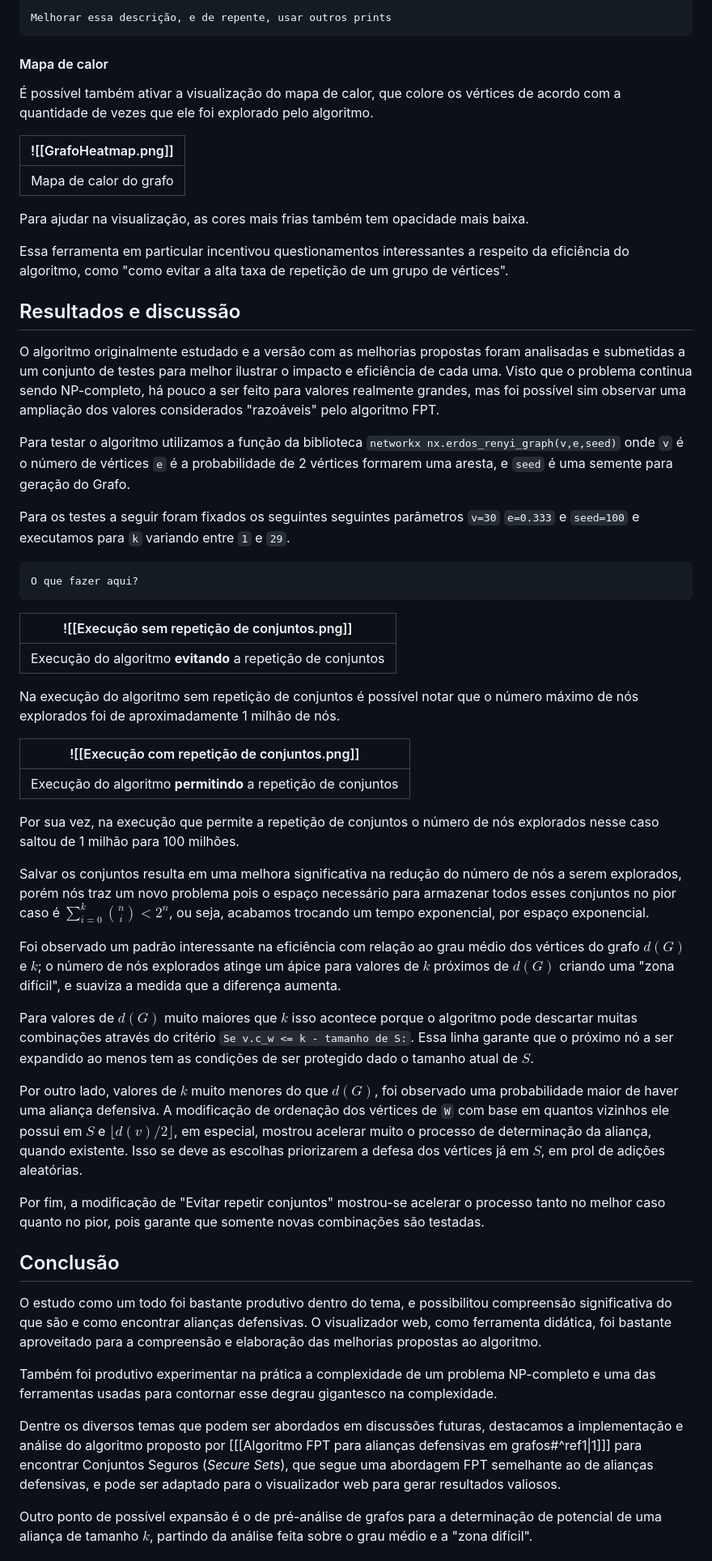
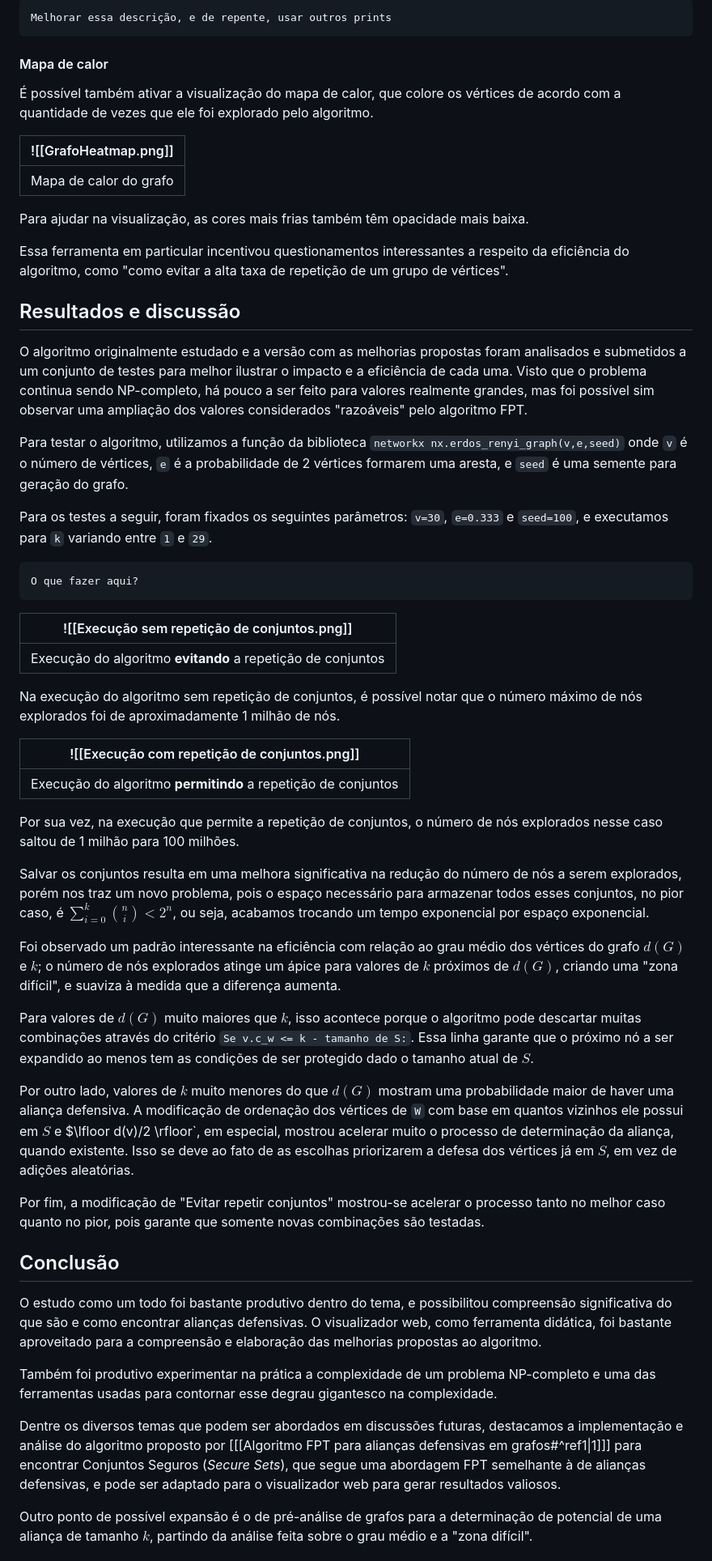
Before and after one commit to lipemesq/tcc2024-felipe-jhoser, a Markdown page: Documentation/Algoritmo FPT para alianças defensivas em grafos.md, the part around the change printed below. Shown: that part at 81% size. Drawn GitHub-style.

````diff
--- a/Documentation/Algoritmo FPT para alianças defensivas em grafos.md
+++ b/Documentation/Algoritmo FPT para alianças defensivas em grafos.md
@@ -245,52 +280,61 @@ As figuras a seguir são de uma busca por uma aliança de tamanho $k = 15$ em um
 
-	Melhorar essa descrição, e de repente, usar outros prints
+```
+Melhorar essa descrição, e de repente, usar outros prints
+```
+
 #### Mapa de calor
+
 É possível também ativar a visualização do mapa de calor, que colore os vértices de acordo com a quantidade de vezes que ele foi explorado pelo algoritmo.
 
-| ![[GrafoHeatmap.png]]                   |
-| --------------------------------------- |
-| <center>Mapa de calor do grafo</center> |
-Para ajudar na visualização, as cores mais frias também tem opacidade mais baixa.
+|![[GrafoHeatmap.png]]|
+|---|
+|Mapa de calor do grafo|
+
+Para ajudar na visualização, as cores mais frias também têm opacidade mais baixa.
 
 Essa ferramenta em particular incentivou questionamentos interessantes a respeito da eficiência do algoritmo, como "como evitar a alta taxa de repetição de um grupo de vértices".
 
 ## Resultados e discussão
-O algoritmo originalmente estudado e a versão com as melhorias propostas foram analisadas e submetidas a um conjunto de testes para melhor ilustrar o impacto e eficiência de cada uma. Visto que o problema continua sendo NP-completo, há pouco a ser feito para valores realmente grandes, mas foi possível sim observar uma ampliação dos valores considerados "razoáveis" pelo algoritmo FPT.
 
-Para testar o algoritmo utilizamos a função da biblioteca `networkx nx.erdos_renyi_graph(v,e,seed)` onde `v` é o número de vértices `e` é a probabilidade de 2 vértices formarem uma aresta, e `seed` é uma semente para geração do Grafo.
+O algoritmo originalmente estudado e a versão com as melhorias propostas foram analisados e submetidos a um conjunto de testes para melhor ilustrar o impacto e a eficiência de cada uma. Visto que o problema continua sendo NP-completo, há pouco a ser feito para valores realmente grandes, mas foi possível sim observar uma ampliação dos valores considerados "razoáveis" pelo algoritmo FPT.
 
-Para os testes a seguir foram fixados os seguintes seguintes parâmetros `v=30` `e=0.333` e `seed=100` e executamos para `k` variando entre `1` e `29`.
+Para testar o algoritmo, utilizamos a função da biblioteca `networkx nx.erdos_renyi_graph(v,e,seed)` onde `v` é o número de vértices, `e` é a probabilidade de 2 vértices formarem uma aresta, e `seed` é uma semente para geração do grafo.
 
-	O que fazer aqui?
+Para os testes a seguir, foram fixados os seguintes parâmetros: `v=30`, `e=0.333` e `seed=100`, e executamos para `k` variando entre `1` e `29`.
 
-| ![[Execução sem repetição de conjuntos.png]]                                 |
-| ---------------------------------------------------------------------------- |
-| <center>Execução do algoritmo **evitando** a repetição de conjuntos</center> |
+```
+O que fazer aqui?
+```
 
-Na execução do algoritmo sem repetição de conjuntos é possível notar que o número máximo de nós explorados foi de aproximadamente 1 milhão de nós.
+|![[Execução sem repetição de conjuntos.png]]|
+|---|
+|Execução do algoritmo **evitando** a repetição de conjuntos|
 
-| ![[Execução com repetição de conjuntos.png]]                                   |
-| ------------------------------------------------------------------------------ |
-| <center>Execução do algoritmo **permitindo** a repetição de conjuntos</center> |
+Na execução do algoritmo sem repetição de conjuntos, é possível notar que o número máximo de nós explorados foi de aproximadamente 1 milhão de nós.
 
-Por sua vez, na execução que permite a repetição de conjuntos o número de nós explorados nesse caso saltou de 1 milhão para 100 milhões.
+|![[Execução com repetição de conjuntos.png]]|
+|---|
+|Execução do algoritmo **permitindo** a repetição de conjuntos|
 
-Salvar os conjuntos resulta em uma melhora significativa na redução do número de nós a serem explorados, porém nós traz um novo problema pois o espaço necessário para armazenar todos esses conjuntos no pior caso é $\sum_{i=0}^{k} \binom{n}{i}<2^n$, ou seja, acabamos trocando um tempo exponencial, por espaço exponencial.
+Por sua vez, na execução que permite a repetição de conjuntos, o número de nós explorados nesse caso saltou de 1 milhão para 100 milhões.
 
-Foi observado um padrão interessante na eficiência com relação ao grau médio dos vértices do grafo $d(G)$ e $k$; o número de nós explorados atinge um ápice para valores de $k$ próximos de $d(G)$ criando uma "zona difícil", e suaviza a medida que a diferença aumenta.
+Salvar os conjuntos resulta em uma melhora significativa na redução do número de nós a serem explorados, porém nos traz um novo problema, pois o espaço necessário para armazenar todos esses conjuntos, no pior caso, é $\sum_{i=0}^{k} \binom{n}{i}<2^n$, ou seja, acabamos trocando um tempo exponencial por espaço exponencial.
 
-Para valores de $d(G)$ muito maiores que $k$ isso acontece porque o algoritmo pode descartar muitas combinações através do critério `Se v.c_w <= k - tamanho de S:`. Essa linha garante que o próximo nó a ser expandido ao menos tem as condições de ser protegido dado o tamanho atual de $S$.
+Foi observado um padrão interessante na eficiência com relação ao grau médio dos vértices do grafo $d(G)$ e $k$; o número de nós explorados atinge um ápice para valores de $k$ próximos de $d(G)$, criando uma "zona difícil", e suaviza à medida que a diferença aumenta.
 
-Por outro lado, valores de $k$ muito menores do que $d(G)$, foi observado uma probabilidade maior de haver uma aliança defensiva. A modificação de ordenação dos vértices de `W` com base em quantos vizinhos ele possui em $S$ e $\lfloor d(v)/2 \rfloor$, em especial, mostrou acelerar muito o processo de determinação da aliança, quando existente. Isso se deve as escolhas priorizarem a defesa dos vértices já em $S$, em prol de adições aleatórias.
+Para valores de $d(G)$ muito maiores que $k$, isso acontece porque o algoritmo pode descartar muitas combinações através do critério `Se v.c_w <= k - tamanho de S:`. Essa linha garante que o próximo nó a ser expandido ao menos tem as condições de ser protegido dado o tamanho atual de $S$.
+
+Por outro lado, valores de $k$ muito menores do que $d(G)$ mostram uma probabilidade maior de haver uma aliança defensiva. A modificação de ordenação dos vértices de `W` com base em quantos vizinhos ele possui em $S$ e $\lfloor d(v)/2 \rfloor`, em especial, mostrou acelerar muito o processo de determinação da aliança, quando existente. Isso se deve ao fato de as escolhas priorizarem a defesa dos vértices já em $S$, em vez de adições aleatórias.
 
 Por fim, a modificação de "Evitar repetir conjuntos" mostrou-se acelerar o processo tanto no melhor caso quanto no pior, pois garante que somente novas combinações são testadas.
 
 ## Conclusão
+
 O estudo como um todo foi bastante produtivo dentro do tema, e possibilitou compreensão significativa do que são e como encontrar alianças defensivas. O visualizador web, como ferramenta didática, foi bastante aproveitado para a compreensão e elaboração das melhorias propostas ao algoritmo.
 
 Também foi produtivo experimentar na prática a complexidade de um problema NP-completo e uma das ferramentas usadas para contornar esse degrau gigantesco na complexidade.
 
-Dentre os diversos temas que podem ser abordados em discussões futuras, destacamos a implementação e análise do algoritmo proposto por \[[[Algoritmo FPT para alianças defensivas em grafos#^ref1|1]]] para encontrar Conjuntos Seguros (*Secure Sets*), que segue uma abordagem FPT semelhante ao de alianças defensivas, e pode ser adaptado para o visualizador web para gerar resultados valiosos.
+Dentre os diversos temas que podem ser abordados em discussões futuras, destacamos a implementação e análise do algoritmo proposto por [[[Algoritmo FPT para alianças defensivas em grafos#^ref1|1]]] para encontrar Conjuntos Seguros (_Secure Sets_), que segue uma abordagem FPT semelhante à de alianças defensivas, e pode ser adaptado para o visualizador web para gerar resultados valiosos.
 
 Outro ponto de possível expansão é o de pré-análise de grafos para a determinação de potencial de uma aliança de tamanho $k$, partindo da análise feita sobre o grau médio e a "zona difícil".
 
````
Also changed, not shown: other parts of Documentation/Algoritmo FPT para alianças defensivas em grafos.md (+106 -69 lines).
